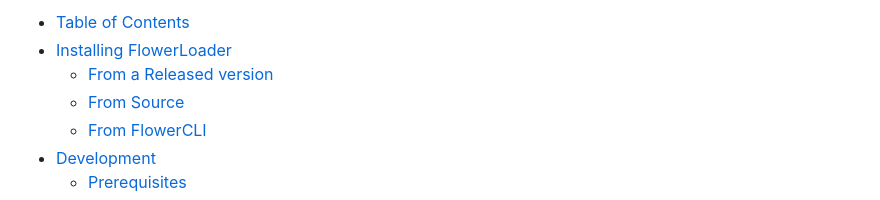
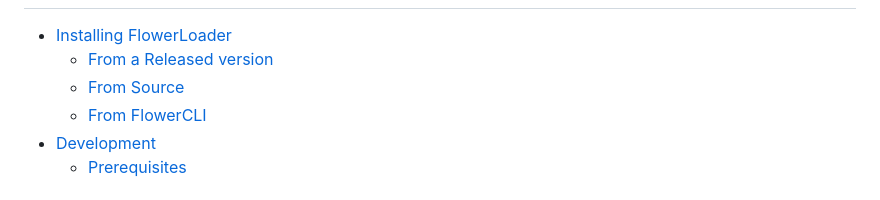
Before and after one commit to flowerLoader/core, a Markdown page: readme.md, the part around one of its changes. GitHub-like rendering.

Commit message:
table of contents table of contents

```diff
--- a/readme.md
+++ b/readme.md
@@ -19,5 +19,4 @@ by [kuetaro (くえたろう)](https://store.steampowered.com/curator/44822906)
 
-- [Table of Contents](#table-of-contents)
 - [Installing FlowerLoader](#installing-flowerloader)
   - [From a Released version](#from-a-released-version)
   - [From Source](#from-source)
```
Also changed, not shown: other parts of readme.md (+1 -1 lines).
